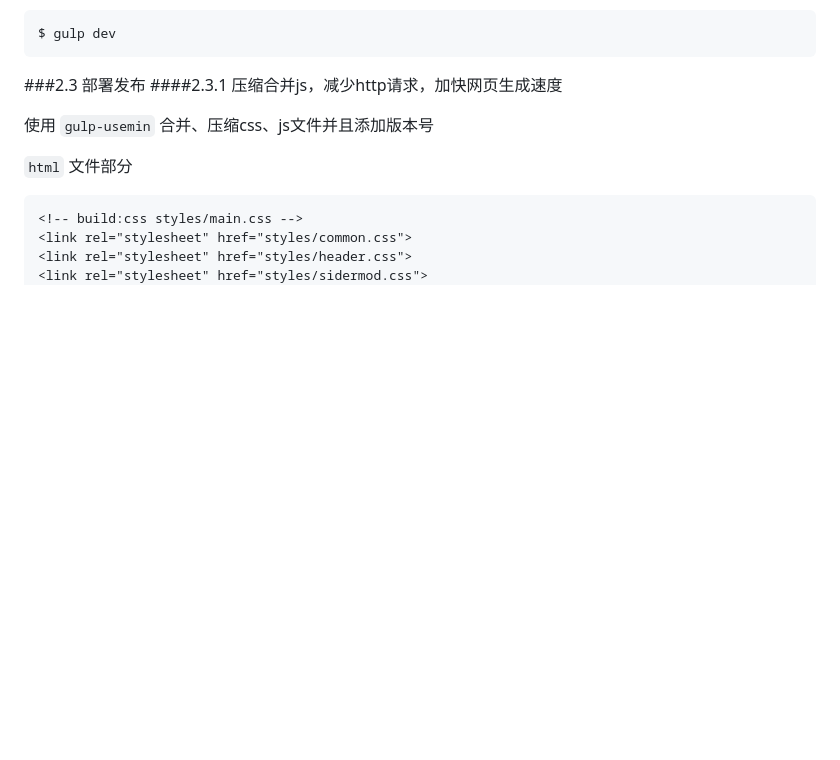
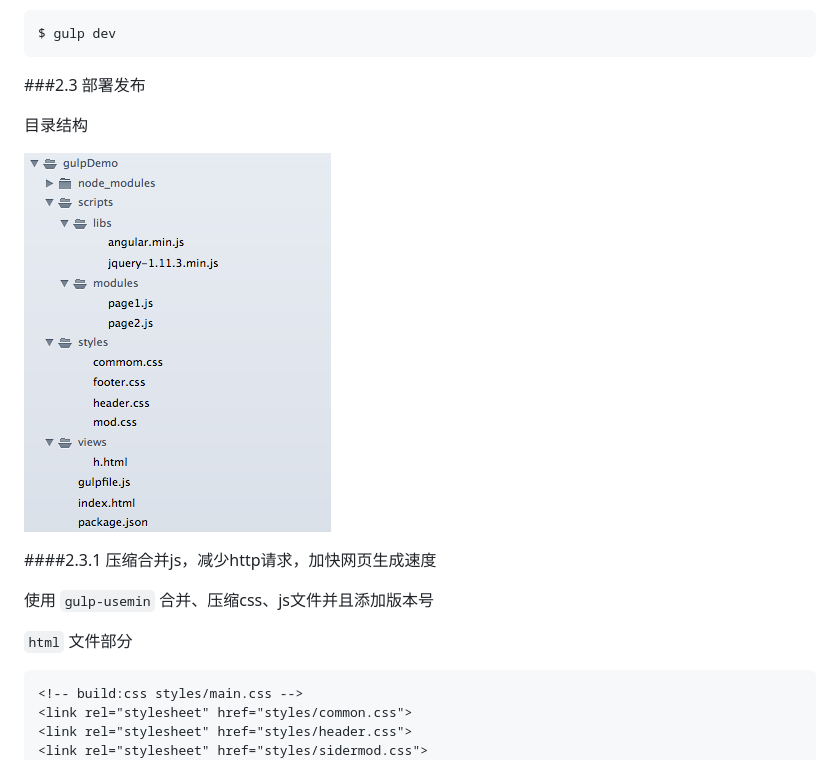
Before and after one commit to hellosun/gulpDemo, a Markdown page: README.md, the part around the change. GitHub-like rendering; pictures changed too: images/folder.png (added); blank space fills up the shorter version.

Commit message:
add folder image

```diff
--- a/README.md
+++ b/README.md
@@ -121,6 +121,11 @@ gulpfile文档配置
 
 
 ###2.3 部署发布
+
+目录结构
+
+![folder](images/folder.png "Optional title")
+
 ####2.3.1 压缩合并js，减少http请求，加快网页生成速度
 
 使用 `gulp-usemin` 合并、压缩css、js文件并且添加版本号
```
